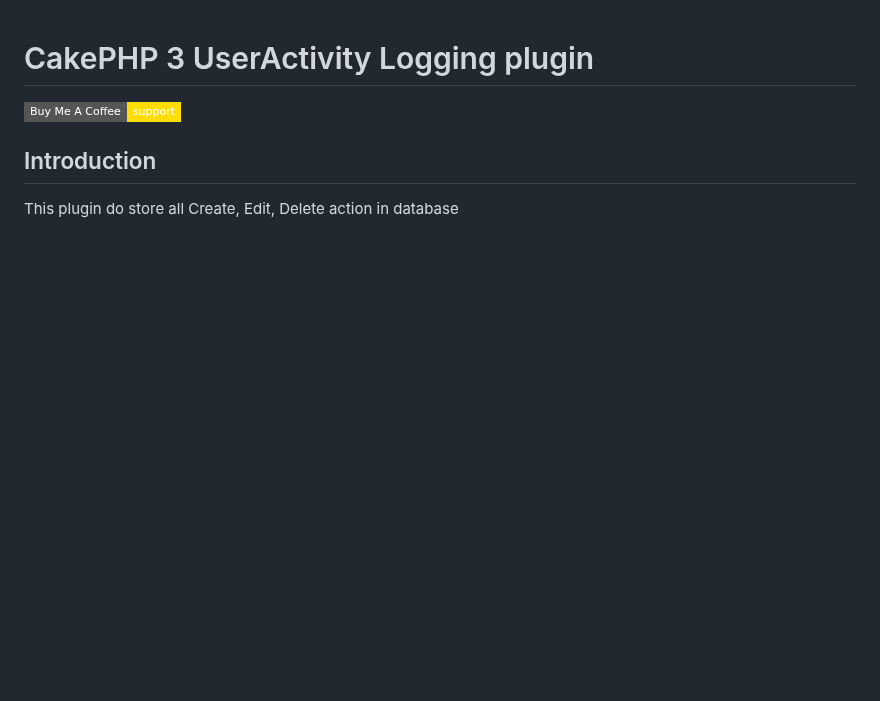
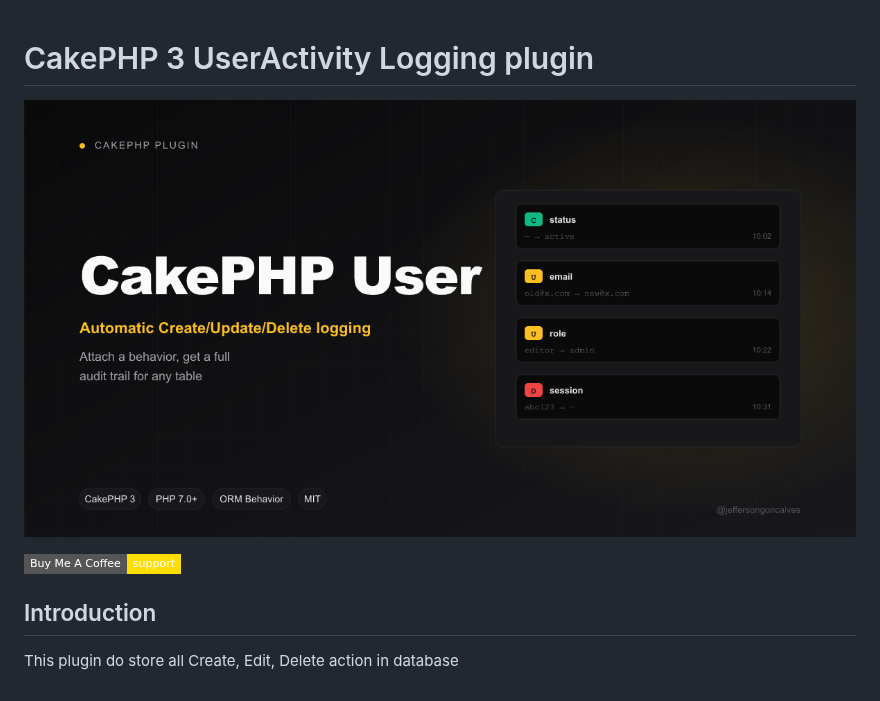
Before and after one commit to jeffersongoncalves/cakephp-user-activity, a Markdown page: README.md, the part around the change. GitHub-like rendering; pictures changed too: banners/cakephp-user-activity.png (added); badges without logos; blank space fills up the shorter version.

Commit message:
docs: add portfolio banner
Co-Authored-By: Claude Sonnet 5 <noreply@anthropic.com>
Claude-Session: https://claude.ai/code/session_01JoQrQSBPqdBtLoZjxP4KEt

```diff
--- a/README.md
+++ b/README.md
@@ -1,4 +1,6 @@
 # CakePHP 3 UserActivity Logging plugin
+
+![CakePHP User Activity](banners/cakephp-user-activity.png)
 
 [![Buy Me A Coffee](https://img.shields.io/badge/Buy%20Me%20A%20Coffee-support-FFDD00?style=flat-square&logo=buy-me-a-coffee&logoColor=black)](https://buymeacoffee.com/jeffersongoncalves)
 
```
